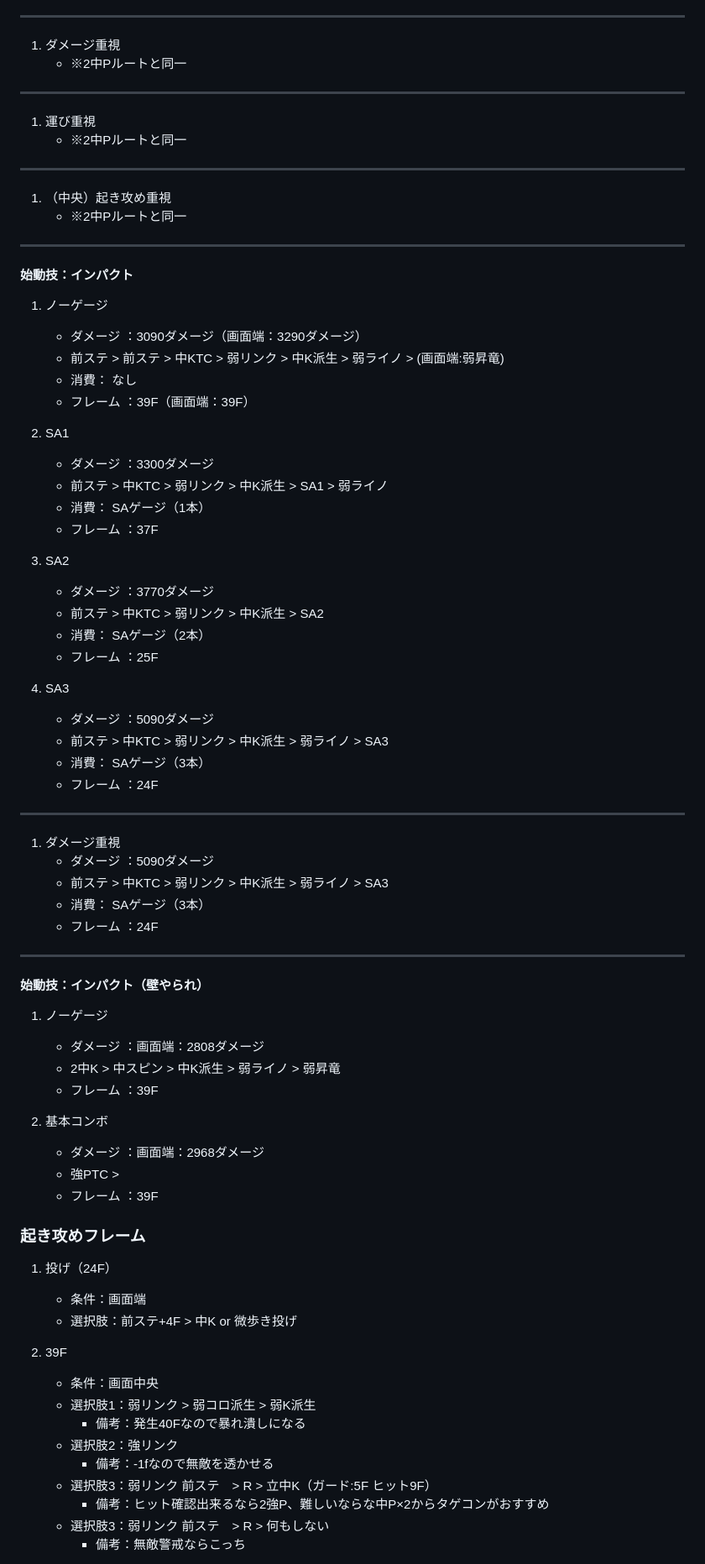
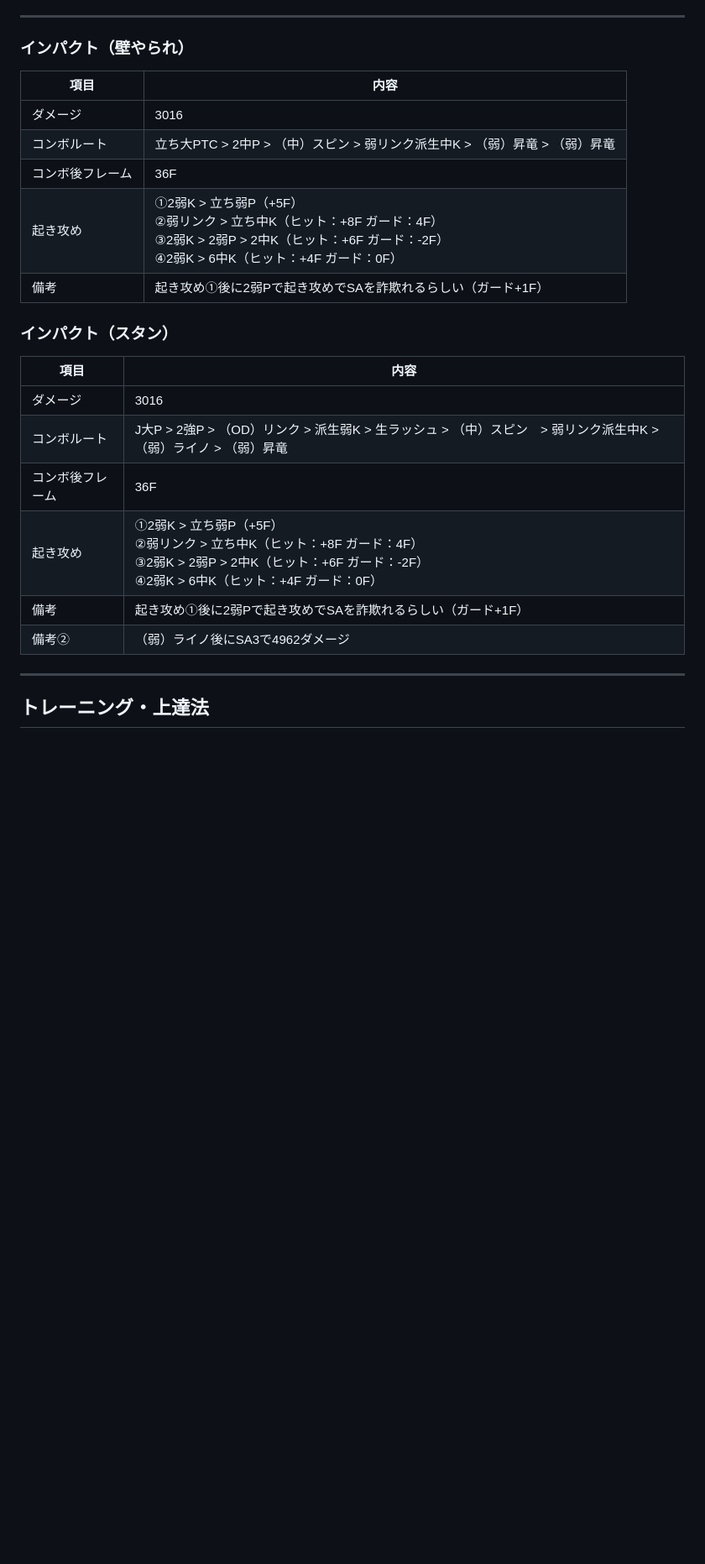
Before and after one commit to domomos/sf6-information-site, a Markdown page: README.md, the part around one of its changes. Shown at 84% size. GitHub-like rendering; blank space fills up the shorter version.

```diff
--- a/README.md
+++ b/README.md
@@ -103,83 +165,28 @@
 
 ---
 
-1. ダメージ重視
-    - ※2中Pルートと同一
+### インパクト（壁やられ）
+
+| 項目       | 内容 |
+|------------|------|
+| ダメージ   | 3016 |
+| コンボルート | 立ち大PTC > 2中P > （中）スピン > 弱リンク派生中K > （弱）昇竜  > （弱）昇竜  |
+| コンボ後フレーム   | 36F |
+| 起き攻め      | ①2弱K > 立ち弱P（+5F）<br> ②弱リンク > 立ち中K（ヒット：+8F ガード：4F） <br> ③2弱K > 2弱P > 2中K（ヒット：+6F ガード：-2F）<br> ④2弱K > 6中K（ヒット：+4F ガード：0F）|
+| 備考      | 起き攻め①後に2弱Pで起き攻めでSAを詐欺れるらしい（ガード+1F） |
+
+### インパクト（スタン）
+
+| 項目       | 内容 |
+|------------|------|
+| ダメージ   | 3016 |
+| コンボルート | J大P > 2強P > （OD）リンク > 派生弱K > 生ラッシュ  > （中）スピン　> 弱リンク派生中K > （弱）ライノ  > （弱）昇竜 |
+| コンボ後フレーム   | 36F |
+| 起き攻め      | ①2弱K > 立ち弱P（+5F）<br> ②弱リンク > 立ち中K（ヒット：+8F ガード：4F） <br> ③2弱K > 2弱P > 2中K（ヒット：+6F ガード：-2F）<br> ④2弱K > 6中K（ヒット：+4F ガード：0F）|
+| 備考      | 起き攻め①後に2弱Pで起き攻めでSAを詐欺れるらしい（ガード+1F） |
+| 備考②      | （弱）ライノ後にSA3で4962ダメージ |
 
 ---
 
-1. 運び重視
-    - ※2中Pルートと同一
+## トレーニング・上達法
 
----
-
-1. （中央）起き攻め重視
-    - ※2中Pルートと同一
-
----
-
-#### 始動技：インパクト
-
-1. ノーゲージ
-    - ダメージ ：3090ダメージ（画面端：3290ダメージ）
-    - 前ステ > 前ステ > 中KTC > 弱リンク > 中K派生 > 弱ライノ > (画面端:弱昇竜)
-    - 消費： なし
-    - フレーム ：39F（画面端：39F）
-
-2. SA1
-    - ダメージ ：3300ダメージ
-    - 前ステ > 中KTC > 弱リンク > 中K派生 > SA1 > 弱ライノ
-    - 消費： SAゲージ（1本）
-    - フレーム ：37F
-
-3. SA2
-    - ダメージ ：3770ダメージ
-    - 前ステ > 中KTC > 弱リンク > 中K派生 > SA2
-    - 消費： SAゲージ（2本）
-    - フレーム ：25F
-
-4. SA3
-    - ダメージ ：5090ダメージ
-    - 前ステ > 中KTC > 弱リンク > 中K派生 > 弱ライノ > SA3
-    - 消費： SAゲージ（3本）
-    - フレーム ：24F
-
----
-
-1. ダメージ重視
-    - ダメージ ：5090ダメージ
-    - 前ステ > 中KTC > 弱リンク > 中K派生 > 弱ライノ > SA3
-    - 消費： SAゲージ（3本）
-    - フレーム ：24F
-
----
-
-#### 始動技：インパクト（壁やられ）
-
-1. ノーゲージ
-    - ダメージ ：画面端：2808ダメージ
-    - 2中K > 中スピン > 中K派生 > 弱ライノ > 弱昇竜
-    - フレーム ：39F
-
-2. 基本コンボ
-    - ダメージ ：画面端：2968ダメージ
-    - 強PTC >
-    - フレーム ：39F
-
-### 起き攻めフレーム
-
-1. 投げ（24F）
-   - 条件：画面端
-   - 選択肢：前ステ+4F > 中K or 微歩き投げ
-
-2. 39F
-   - 条件：画面中央
-   - 選択肢1：弱リンク > 弱コロ派生 > 弱K派生
-     - 備考：発生40Fなので暴れ潰しになる
-   - 選択肢2：強リンク
-     - 備考：-1fなので無敵を透かせる
-   - 選択肢3：弱リンク 前ステ　> R > 立中K（ガード:5F ヒット9F）
-     - 備考：ヒット確認出来るなら2強P、難しいならな中P×2からタゲコンがおすすめ
-   - 選択肢3：弱リンク 前ステ　> R > 何もしない
-     - 備考：無敵警戒ならこっち
-
```
Also changed, not shown: other parts of README.md (+126 -92 lines).
